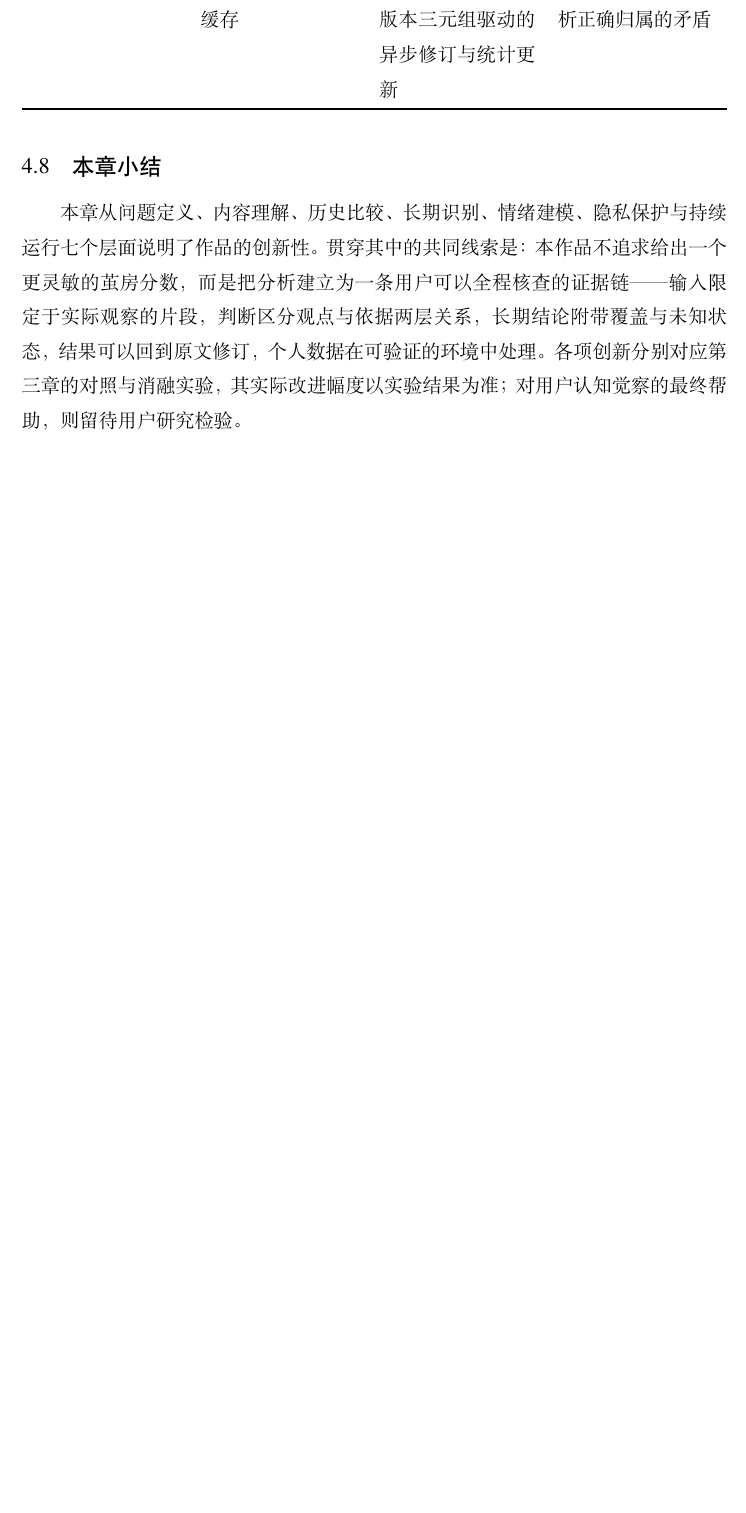
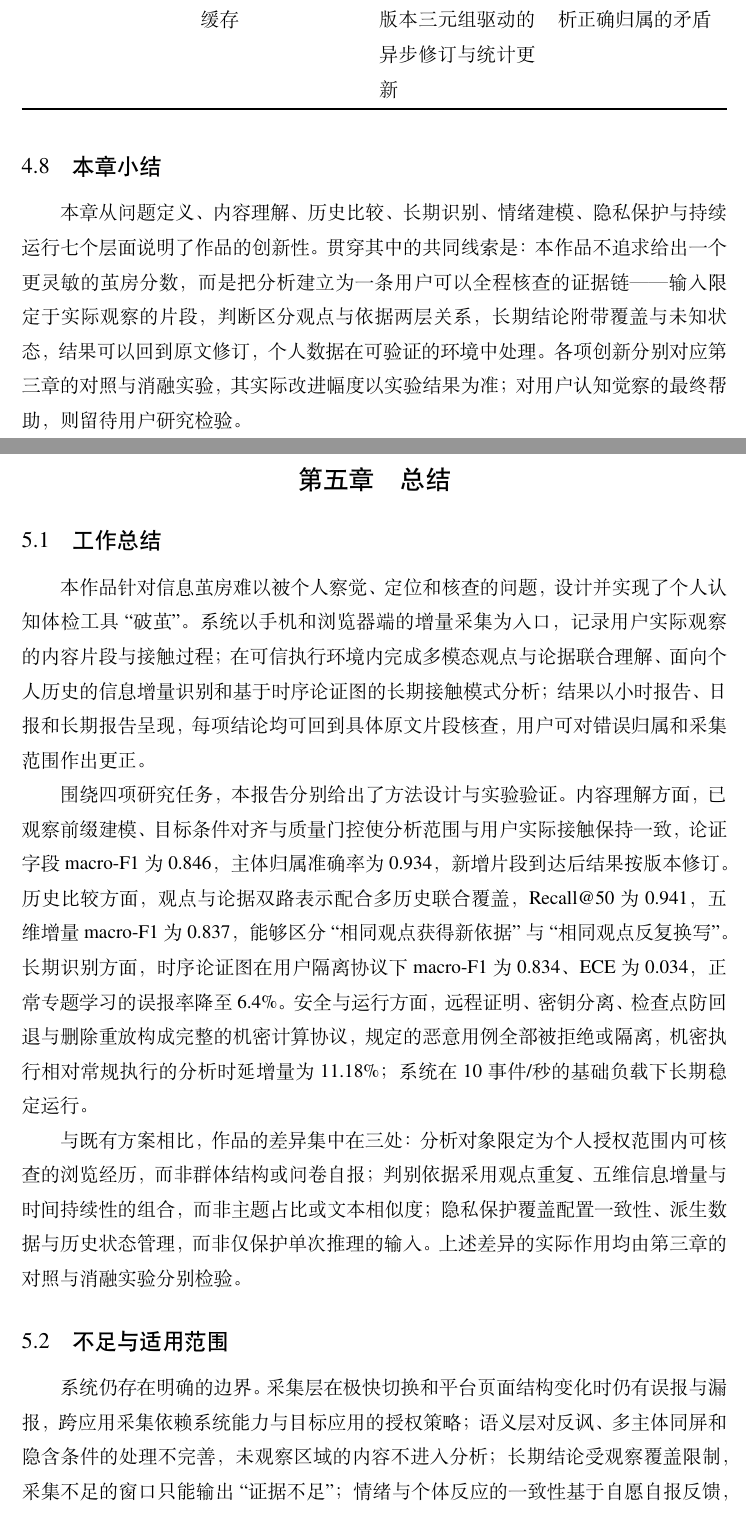
Before and after one commit to Yurken/PoJian, a LaTeX document (docs/作品报告-LaTeX/main.tex, which reads docs/作品报告-LaTeX/chapters/chapter-5.tex): part of page 104 of 108 before the commit and two parts of pages 104 and 105 of 110 after it, the two joined at a grey line, cut so that both start at the same text, the shorter picture padded with empty space. Compiled offline with XeLaTeX; a missing font is replaced by an installed copy or a similar font.

Commit message:
docs: 新增第五章总结
- 5.1 工作总结：四项任务的方法与实验结果汇总
- 5.2 不足与适用范围：采集、语义、覆盖与效度边界
- 5.3 后续研究方向：用户研究、方法改进与工程完善
- 恢复第一章章节导读中的第五章说明，更新 PDF 元数据

```diff
--- /dev/null
+++ b/docs/作品报告-LaTeX/chapters/chapter-5.tex
@@ -0,0 +1,16 @@
+% 第五章正文，直接编辑本文件。
+\FloatBarrier\clearpage
+
+\section{总结}\label{chapter:5}
+
+\subsection{工作总结}\label{section:5.1}
+
+本作品针对信息茧房难以被个人察觉、定位和核查的问题，设计并实现了个人认知体检工具``破茧''。系统以手机和浏览器端的增量采集为入口，记录用户实际观察的内容片段与接触过程；在可信执行环境内完成多模态观点与论据联合理解、面向个人历史的信息增量识别和基于时序论证图的长期接触模式分析；结果以小时报告、日报和长期报告呈现，每项结论均可回到具体原文片段核查，用户可对错误归属和采集范围作出更正。
+
+围绕四项研究任务，本报告分别给出了方法设计与实验验证。内容理解方面，已观察前缀建模、目标条件对齐与质量门控使分析范围与用户实际接触保持一致，论证字段 macro-F1 为 0.846，主体归属准确率为 0.934，新增片段到达后结果按版本修订。历史比较方面，观点与论据双路表示配合多历史联合覆盖，Recall@50 为 0.941，五维增量 macro-F1 为 0.837，能够区分``相同观点获得新依据''与``相同观点反复换写''。长期识别方面，时序论证图在用户隔离协议下 macro-F1 为 0.834、ECE 为 0.034，正常专题学习的误报率降至 6.4\%。安全与运行方面，远程证明、密钥分离、检查点防回退与删除重放构成完整的机密计算协议，规定的恶意用例全部被拒绝或隔离，机密执行相对常规执行的分析时延增量为 11.18\%；系统在 10 事件/秒的基础负载下长期稳定运行。
+
+与既有方案相比，作品的差异集中在三处：分析对象限定为个人授权范围内可核查的浏览经历，而非群体结构或问卷自报；判别依据采用观点重复、五维信息增量与时间持续性的组合，而非主题占比或文本相似度；隐私保护覆盖配置一致性、派生数据与历史状态管理，而非仅保护单次推理的输入。上述差异的实际作用均由第三章的对照与消融实验分别检验。
+
+\subsection{不足与适用范围}\label{section:5.2}
+
+系统仍存在明确的边界。采集层在极快切换和平台页面结构变化时仍有误报与漏报，跨应用采集依赖系统能力与目标应用的授权策略；语义层对反讽、多主体同屏和隐含条件的处理不完善，未观察区域的内容不进入分析；长期结论受观察覆盖限制，采集不足的窗口只能输出``证据不足''；情绪与个体反应的一致性基于自愿自报反馈，不构成临床效度，也不证明浏览内容与个人情绪之间的因果关系。
--- a/docs/作品报告-LaTeX/main.tex
+++ b/docs/作品报告-LaTeX/main.tex
@@ -25,7 +25,7 @@
 \setlength{\emergencystretch}{3em}
 \setlength{\parindent}{2em}
 \setlength{\parskip}{0pt}
-\hypersetup{pdftitle={破茧：个人认知体检工具 作品报告},pdfauthor={},pdfsubject={作品概述、作品设计与实现、作品测试与分析、创新性说明}}
+\hypersetup{pdftitle={破茧：个人认知体检工具 作品报告},pdfauthor={},pdfsubject={作品概述、作品设计与实现、作品测试与分析、创新性说明、总结}}
 \projectname{破茧：个人认知体检工具}
 \submissiondate{2026年10月11日}
 \begin{document}
```
Also changed, not shown: docs/作品报告-LaTeX/chapters/chapter-1.tex (+1 -1 lines), docs/作品报告-LaTeX/chapters/chapter-5.tex (6 more changed lines), docs/作品报告-LaTeX/main.tex (1 more changed lines).
